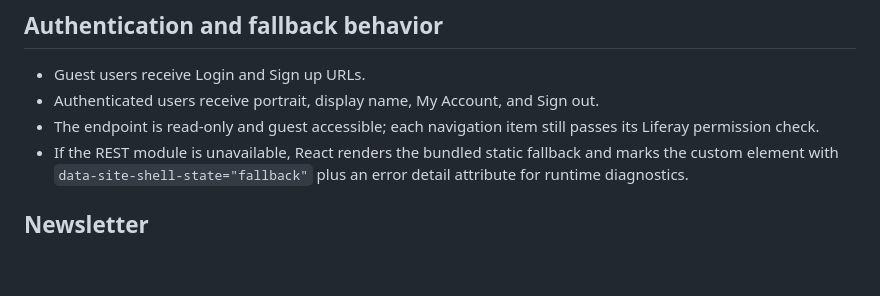
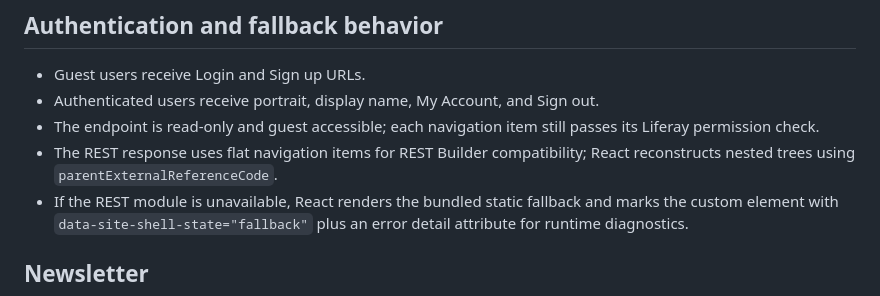
Before and after one commit to hungtvb/liferay-mini, a Markdown page: docs/master-track/react-fragment-shells.md, the part around the change. Rendered like a GitHub page; blank space fills up the shorter version.

Commit message:
docs(site-shell): clarify flat navigation contract

```diff
--- a/docs/master-track/react-fragment-shells.md
+++ b/docs/master-track/react-fragment-shells.md
@@ -132,6 +132,8 @@ Master Page to avoid duplicated navigation, spacing, and mobile overlays.
 - Authenticated users receive portrait, display name, My Account, and Sign out.
 - The endpoint is read-only and guest accessible; each navigation item still
   passes its Liferay permission check.
+- The REST response uses flat navigation items for REST Builder compatibility;
+  React reconstructs nested trees using `parentExternalReferenceCode`.
 - If the REST module is unavailable, React renders the bundled static fallback
   and marks the custom element with `data-site-shell-state="fallback"` plus an
   error detail attribute for runtime diagnostics.
```
